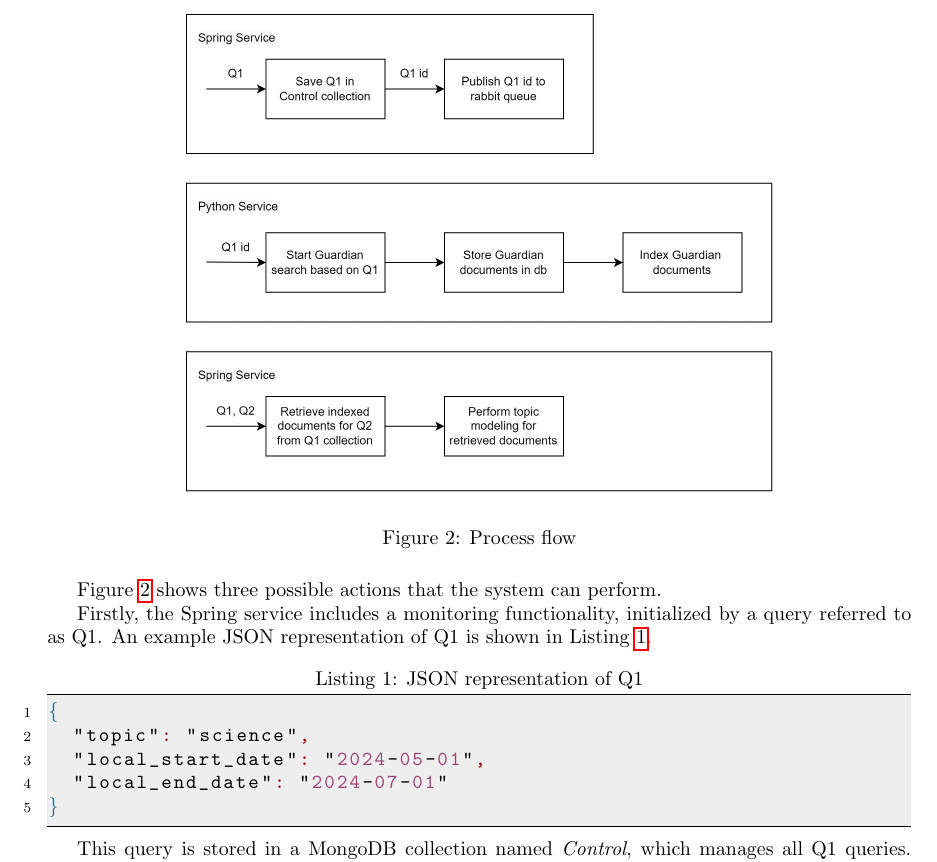
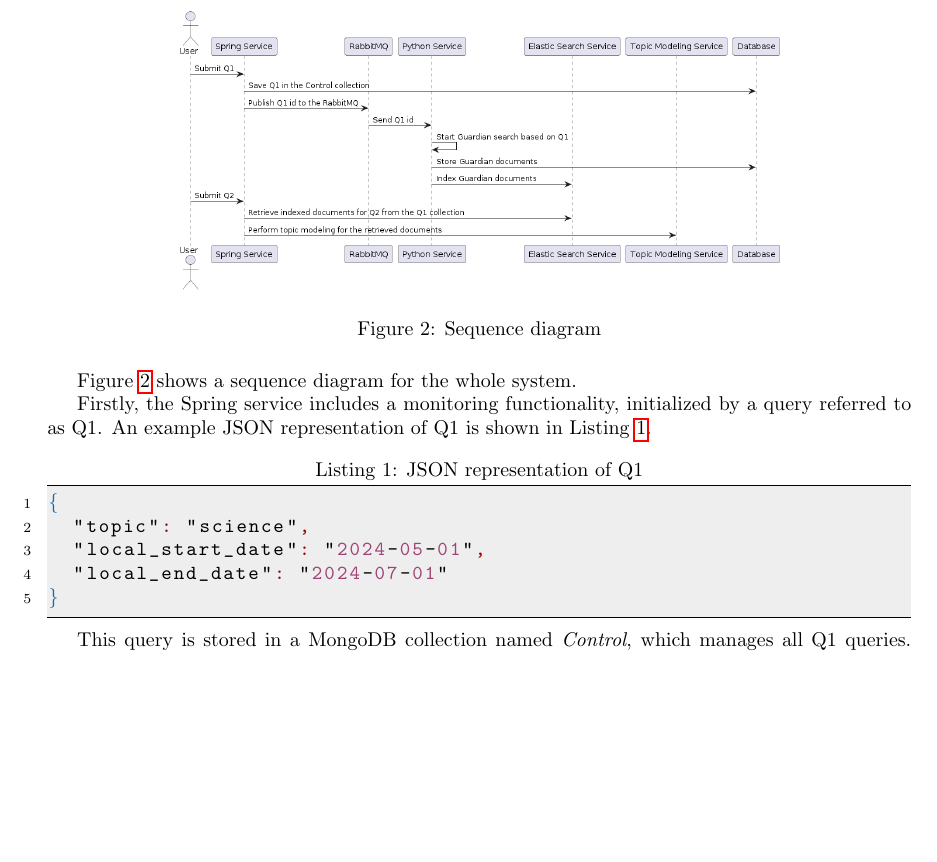
Before and after one commit to popovic01/AwesomeModeling, a LaTeX document (docs/report.tex, which reads docs/sections/Architecture.tex): part of page 6 of 15, cut at the place of the change, the shorter picture padded with empty space. Compiled offline with pdfLaTeX.

Commit message:
docs: add sequence diagram

```diff
--- a/docs/sections/Architecture.tex
+++ b/docs/sections/Architecture.tex
@@ -72,12 +72,12 @@ later, read messages from the queue and execute the associated actions.
 
 \begin{figure}[ht]
     \centering
-    \includegraphics[width=0.7\linewidth]{diagram}
-    \caption{Process flow}
-    \label{fig:flow}
+    \includegraphics[width=0.7\linewidth]{figures/sequenceDiagram.png}
+    \caption{Sequence diagram}
+    \label{fig:seqDiagram}
 \end{figure}
 
-Figure~\ref{fig:flow} shows three possible actions that the system can perform.
+Figure~\ref{fig:seqDiagram} shows a sequence diagram for the whole system.
 % TODO describe them
 
 Firstly, the Spring service includes a monitoring functionality, initialized by a query referred to as Q1. An
```
Also changed, not shown: docs/figures/sequenceDiagram.png (added).
